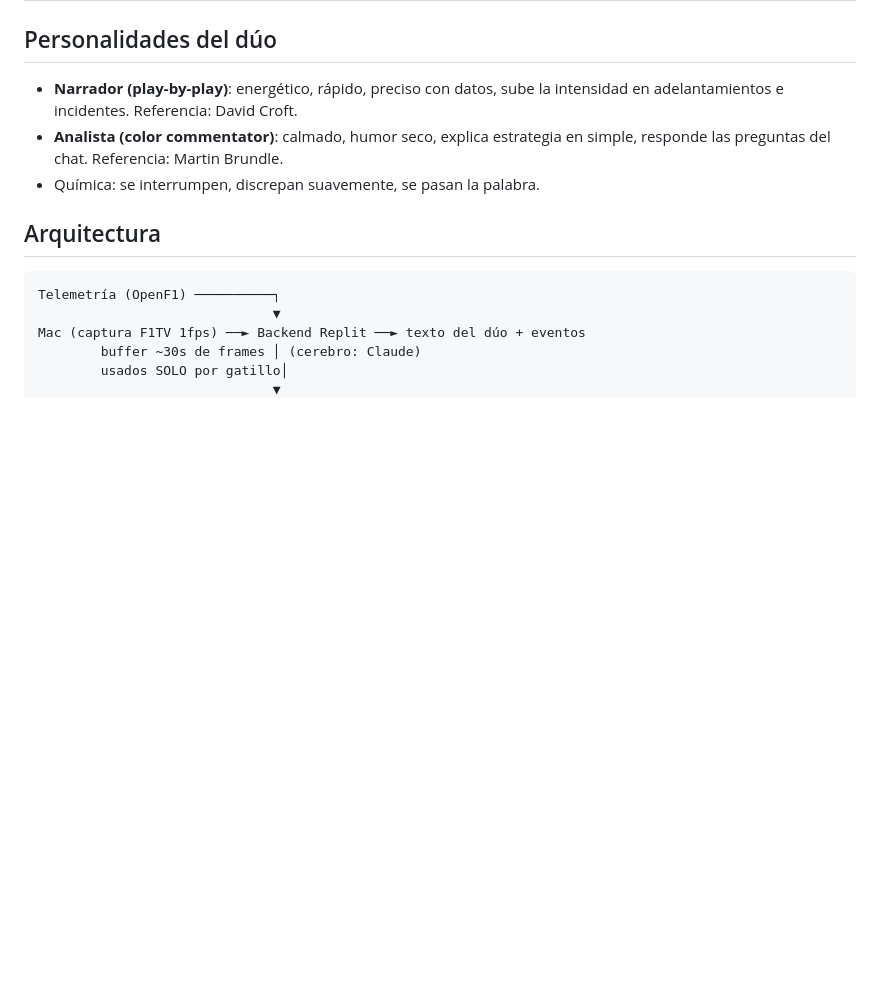
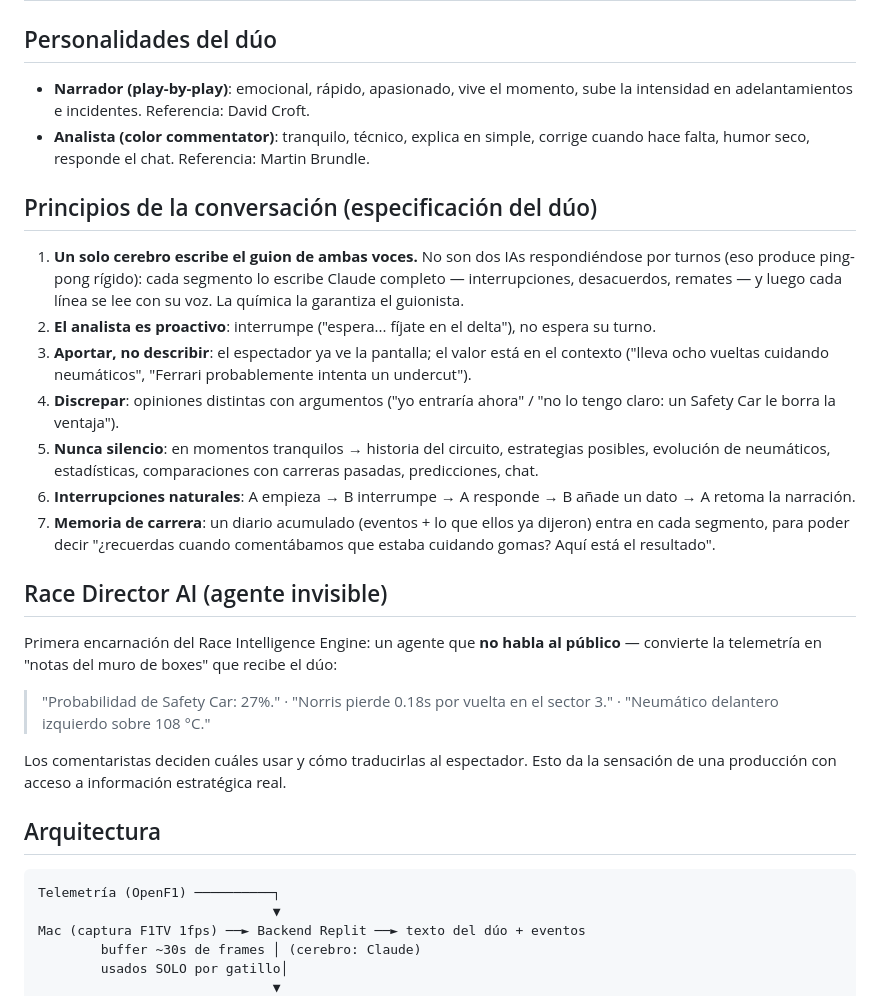
Before and after one commit to lapc276-sys/uberserviciosapp, a Markdown page: VISION.md, the part around the change. Drawn GitHub-style; blank space fills up the shorter version.

Commit message:
Spec the commentary duo: conversation principles and Race Director AI
Captures the design feedback: single brain writes both voices' script
(no turn-based ping-pong), proactive interruptions, add context rather
than describe, disagreement, no dead air, race memory journal, distinct
personalities, and an invisible Race Director agent feeding pit-wall
notes from telemetry to the duo.

Co-Authored-By: Claude Fable 5 <noreply@anthropic.com>
Claude-Session: https://claude.ai/code/session_012ctau4XwcphQTPdsR4Lp5J

```diff
--- a/VISION.md
+++ b/VISION.md
@@ -26,11 +26,46 @@ discuten y se actualizan aquí, no sobre la marcha.*
 
 ## Personalidades del dúo
 
-- **Narrador (play-by-play)**: energético, rápido, preciso con datos, sube la
-  intensidad en adelantamientos e incidentes. Referencia: David Croft.
-- **Analista (color commentator)**: calmado, humor seco, explica estrategia
-  en simple, responde las preguntas del chat. Referencia: Martin Brundle.
-- Química: se interrumpen, discrepan suavemente, se pasan la palabra.
+- **Narrador (play-by-play)**: emocional, rápido, apasionado, vive el
+  momento, sube la intensidad en adelantamientos e incidentes. Referencia:
+  David Croft.
+- **Analista (color commentator)**: tranquilo, técnico, explica en simple,
+  corrige cuando hace falta, humor seco, responde el chat. Referencia:
+  Martin Brundle.
+
+## Principios de la conversación (especificación del dúo)
+
+1. **Un solo cerebro escribe el guion de ambas voces.** No son dos IAs
+   respondiéndose por turnos (eso produce ping-pong rígido): cada segmento
+   lo escribe Claude completo — interrupciones, desacuerdos, remates — y
+   luego cada línea se lee con su voz. La química la garantiza el guionista.
+2. **El analista es proactivo**: interrumpe ("espera... fíjate en el
+   delta"), no espera su turno.
+3. **Aportar, no describir**: el espectador ya ve la pantalla; el valor está
+   en el contexto ("lleva ocho vueltas cuidando neumáticos", "Ferrari
+   probablemente intenta un undercut").
+4. **Discrepar**: opiniones distintas con argumentos ("yo entraría ahora" /
+   "no lo tengo claro: un Safety Car le borra la ventaja").
+5. **Nunca silencio**: en momentos tranquilos → historia del circuito,
+   estrategias posibles, evolución de neumáticos, estadísticas,
+   comparaciones con carreras pasadas, predicciones, chat.
+6. **Interrupciones naturales**: A empieza → B interrumpe → A responde → B
+   añade un dato → A retoma la narración.
+7. **Memoria de carrera**: un diario acumulado (eventos + lo que ellos ya
+   dijeron) entra en cada segmento, para poder decir "¿recuerdas cuando
+   comentábamos que estaba cuidando gomas? Aquí está el resultado".
+
+## Race Director AI (agente invisible)
+
+Primera encarnación del Race Intelligence Engine: un agente que **no habla
+al público** — convierte la telemetría en "notas del muro de boxes" que
+recibe el dúo:
+
+> "Probabilidad de Safety Car: 27%." · "Norris pierde 0.18s por vuelta en el
+> sector 3." · "Neumático delantero izquierdo sobre 108 °C."
+
+Los comentaristas deciden cuáles usar y cómo traducirlas al espectador. Esto
+da la sensación de una producción con acceso a información estratégica real.
 
 ## Arquitectura
 
```
